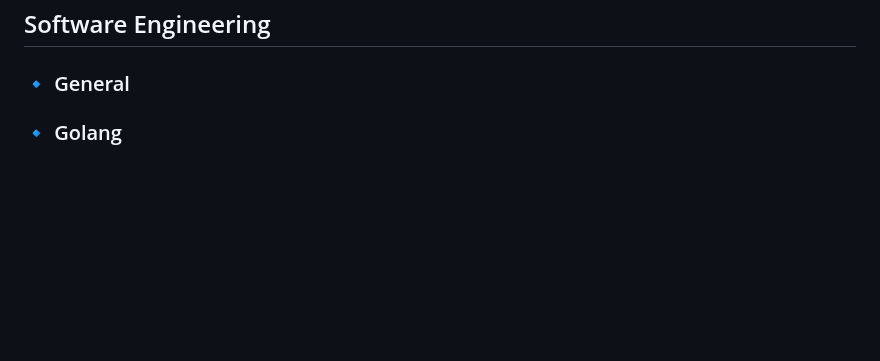
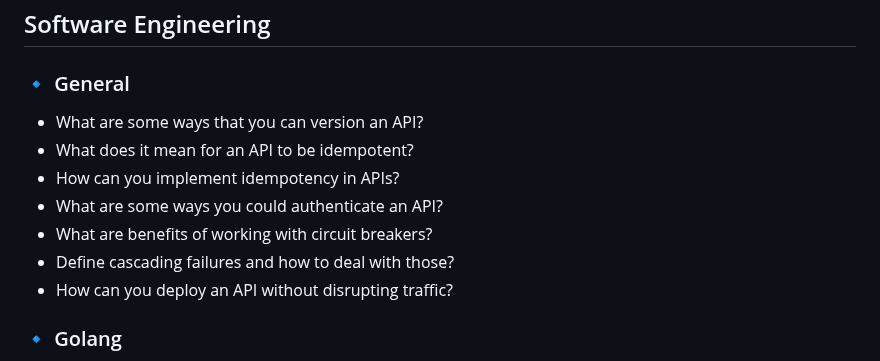
Before and after one commit to moabukar/tech-vault, a Markdown page: README.md, the part around the change. Drawn GitHub-style; blank space fills up the shorter version.

Commit message:
add general API questions

```diff
--- a/README.md
+++ b/README.md
@@ -1033,6 +1033,14 @@ Advanced:
 
 ### :small_blue_diamond: General
 
+- What are some ways that you can version an API?
+- What does it mean for an API to be idempotent?
+- How can you implement idempotency in APIs?
+- What are some ways you could authenticate an API?
+- What are benefits of working with circuit breakers?
+- Define cascading failures and how to deal with those?
+- How can you deploy an API without disrupting traffic?
+
 ### :small_blue_diamond: Golang
 
 - What is Go?
```
